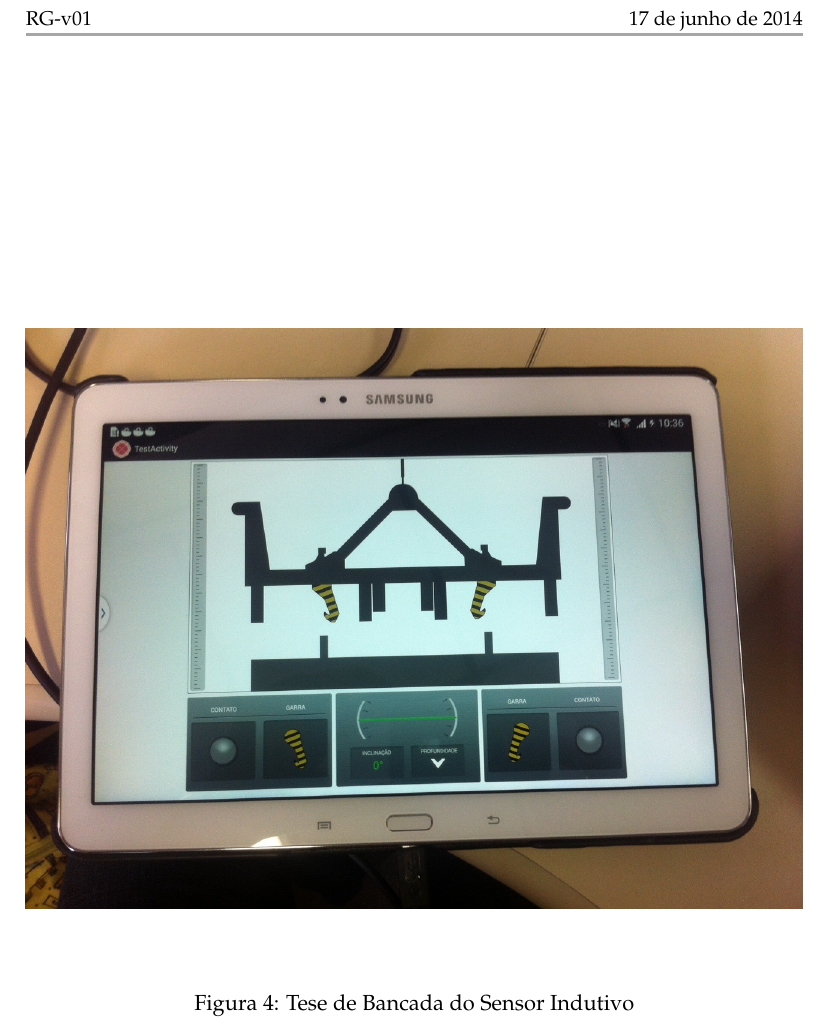
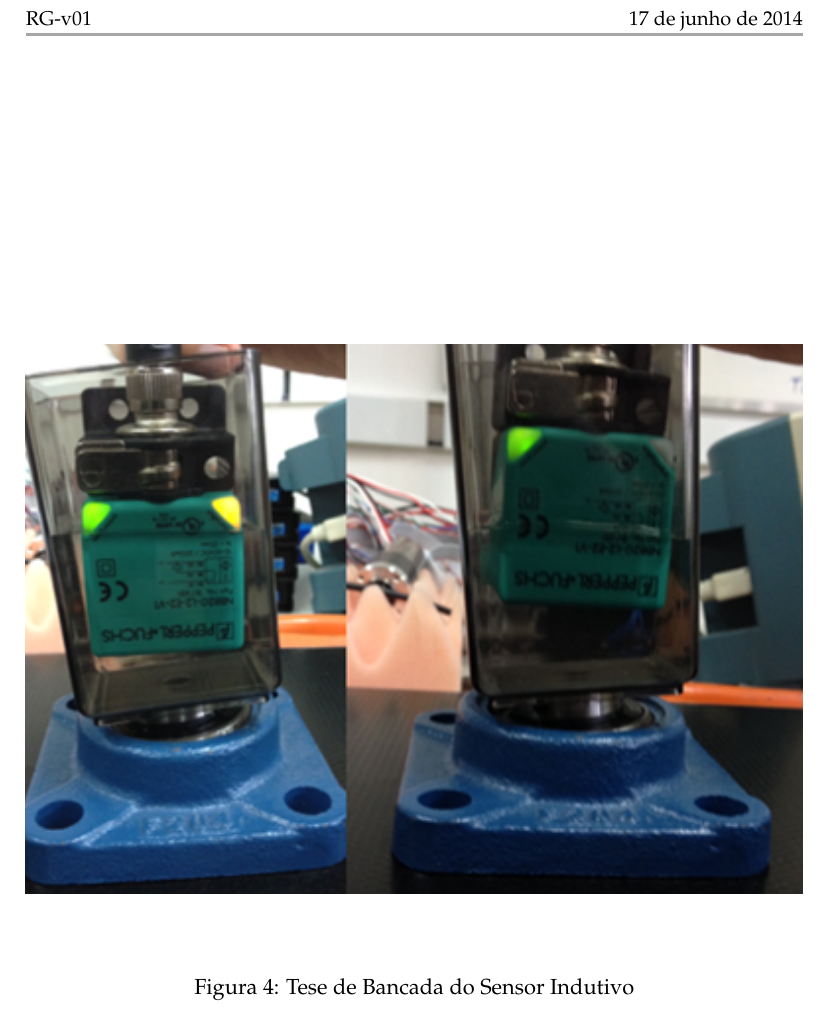
Before and after one commit to OpenLEAD/ROSA-Relatorio_Quadrimestral_02, a LaTeX document (master.tex, which reads 04_Resultados_Alcancados.tex): part of page 23 of 98, cut so that both start at the same text. Compiled offline with pdfLaTeX.

Commit message:
Correcao Teste de Bancada

```diff
--- a/04_Resultados_Alcancados.tex
+++ b/04_Resultados_Alcancados.tex
@@ -52,7 +52,7 @@ Os drivers para os dispositivos entregues foram desenvolvidos, integrando os mes
 A comunicação e funcionalidade dos dispositivos foram testados em bancada, \ref{fig:teste_bancada}.
 
 \begin{figure}[ht!]
-    \centering \includegraphics[width=1\columnwidth]{figs/resultados/UI}
+    \centering \includegraphics[width=1\columnwidth]{figs/resultados/teste_bancada}
     \caption{Tese de Bancada do Sensor Indutivo}
     \label{fig:teste_bancada}
 \end{figure}
```
Also changed, not shown: figs/resultados/teste_bancada.png (added), 5 other files.
